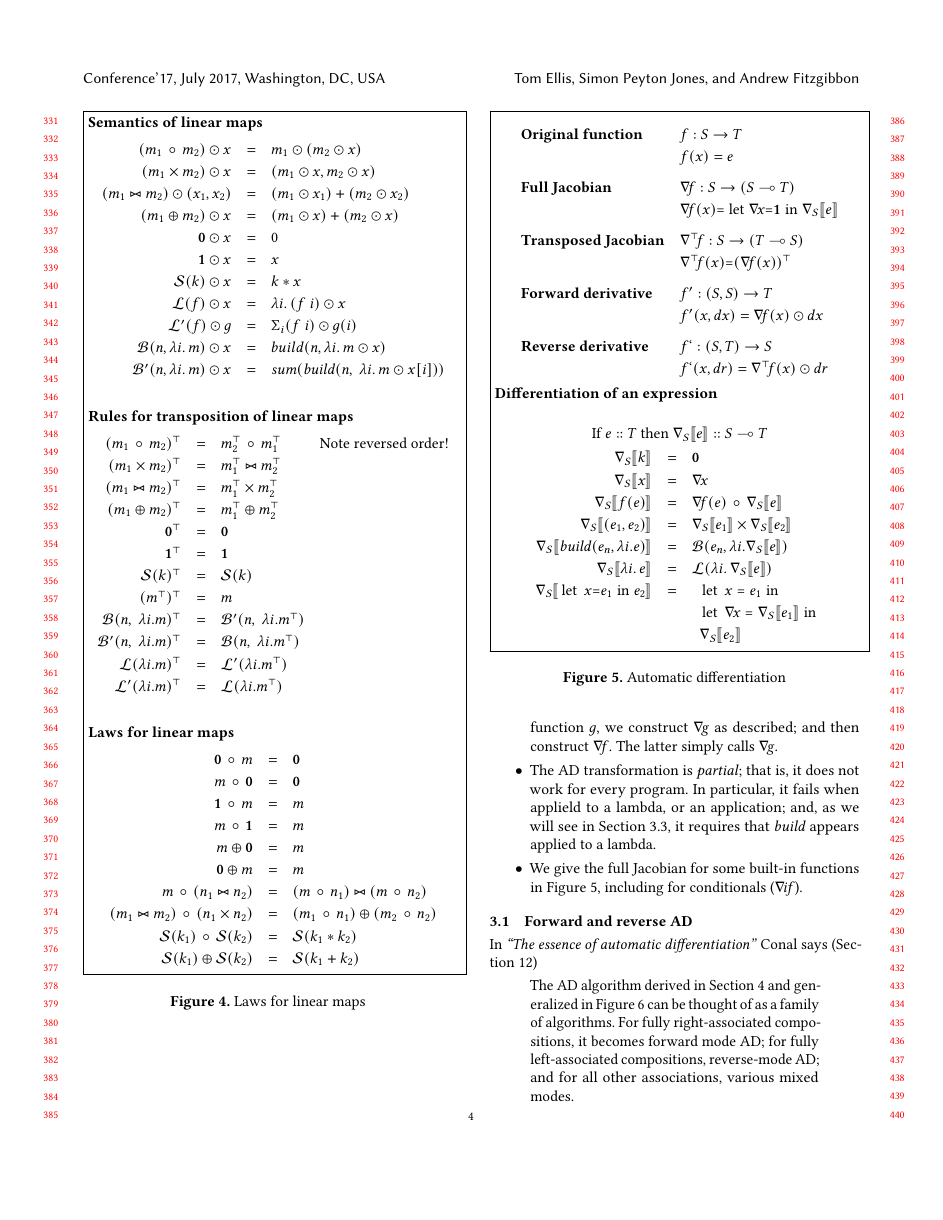
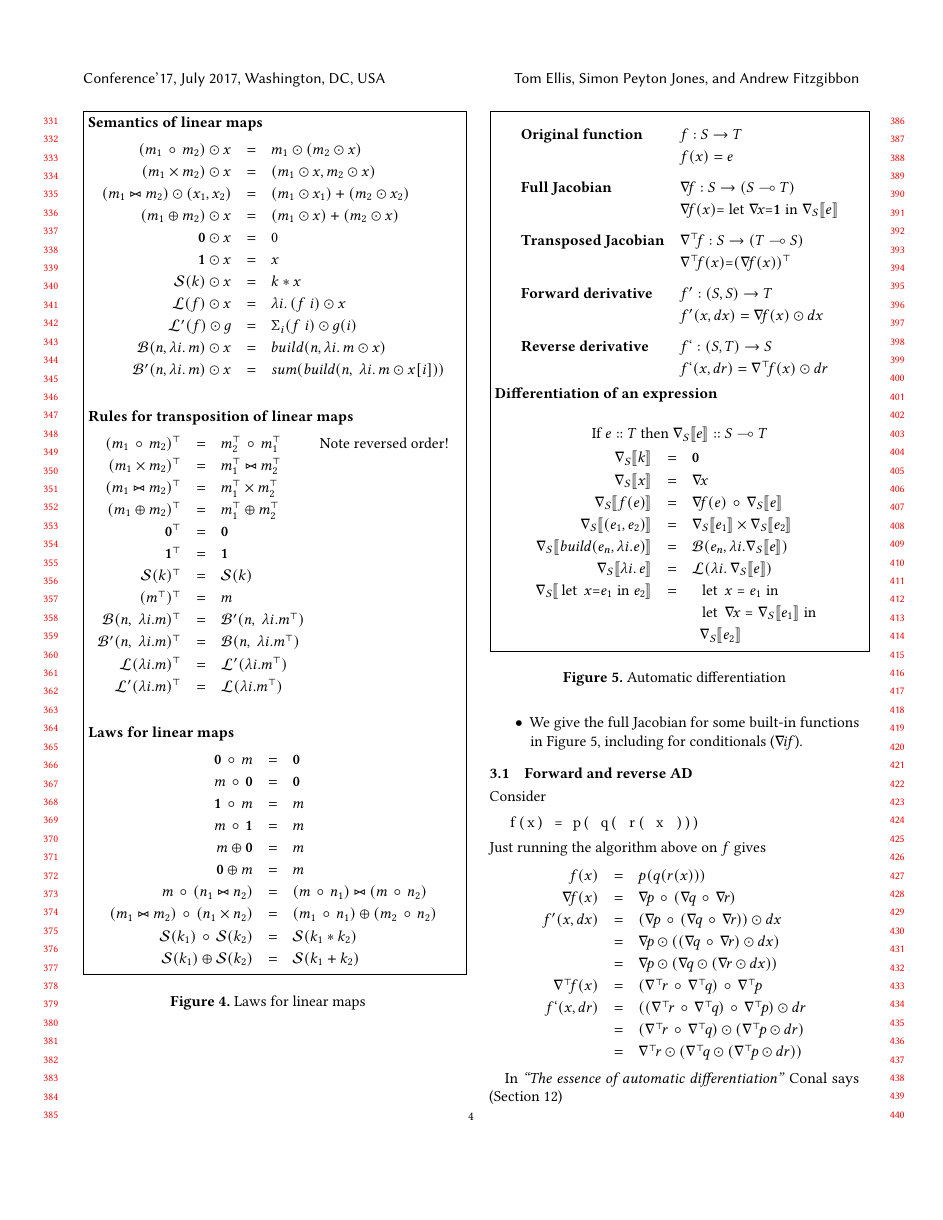
Before and after one commit to microsoft/knossos-ksc, a LaTeX paper (users/simonpj/AD.tex): page 4 of 6. Compiled offline with pdfLaTeX.

Commit message:
More from Simon

```diff
--- a/users/simonpj/AD.tex
+++ b/users/simonpj/AD.tex
@@ -483,6 +477,25 @@ Note that
 \end{itemize}
 
 \subsection{Forward and reverse AD}
+
+Consider
+\begin{lstlisting}
+  f(x) = p( q( r( x )))
+\end{lstlisting}
+Just running the algorithm above on $f$ gives
+$$
+\begin{array}{rcl}
+  f(x)  & = & p( q( r( x ))) \\
+  \gradf{f}(x) & = & \gradf{p} \lmcomp (\gradf{q} \lmcomp \gradf{r}) \\
+  \fwdDf{f}(x,dx) & = & (\gradf{p} \lmcomp (\gradf{q} \lmcomp \gradf{r})) \lmapply dx \\
+  & = & \gradf{p} \lmapply ((\gradf{q} \lmcomp \gradf{r}) \lmapply dx) \\
+  & = & \gradf{p} \lmapply (\gradf{q} \lmapply (\gradf{r} \lmapply dx)) \\
+  \gradft{f}(x) & = & (\gradft{r} \lmcomp \gradft{q}) \lmcomp \gradft{p} \\
+  \revDf{f}(x,dr) & = & ((\gradft{r} \lmcomp \gradft{q}) \lmcomp \gradft{p}) \lmapply dr \\
+     & = & (\gradft{r} \lmcomp \gradft{q}) \lmapply (\gradft{p} \lmapply dr) \\
+     & = & \gradft{r} \lmapply (\gradft{q} \lmapply (\gradft{p} \lmapply dr)) \\
+\end{array}
+$$
 
 In \emph{``The essence of automatic differentiation''} Conal says (Section 12)
 \begin{quote}
```
Also changed, not shown: users/simonpj/AD.tex (12 more changed lines), 3 other files.
